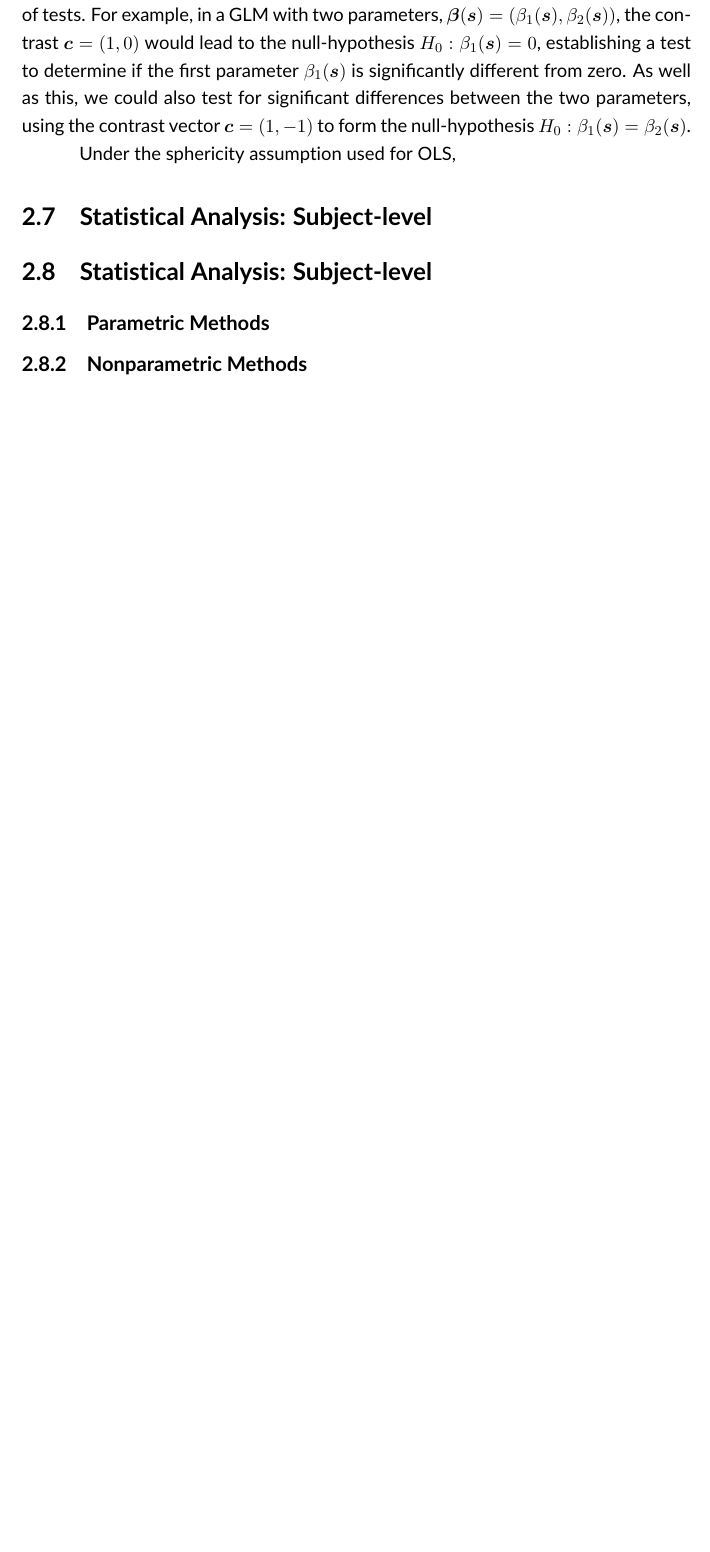
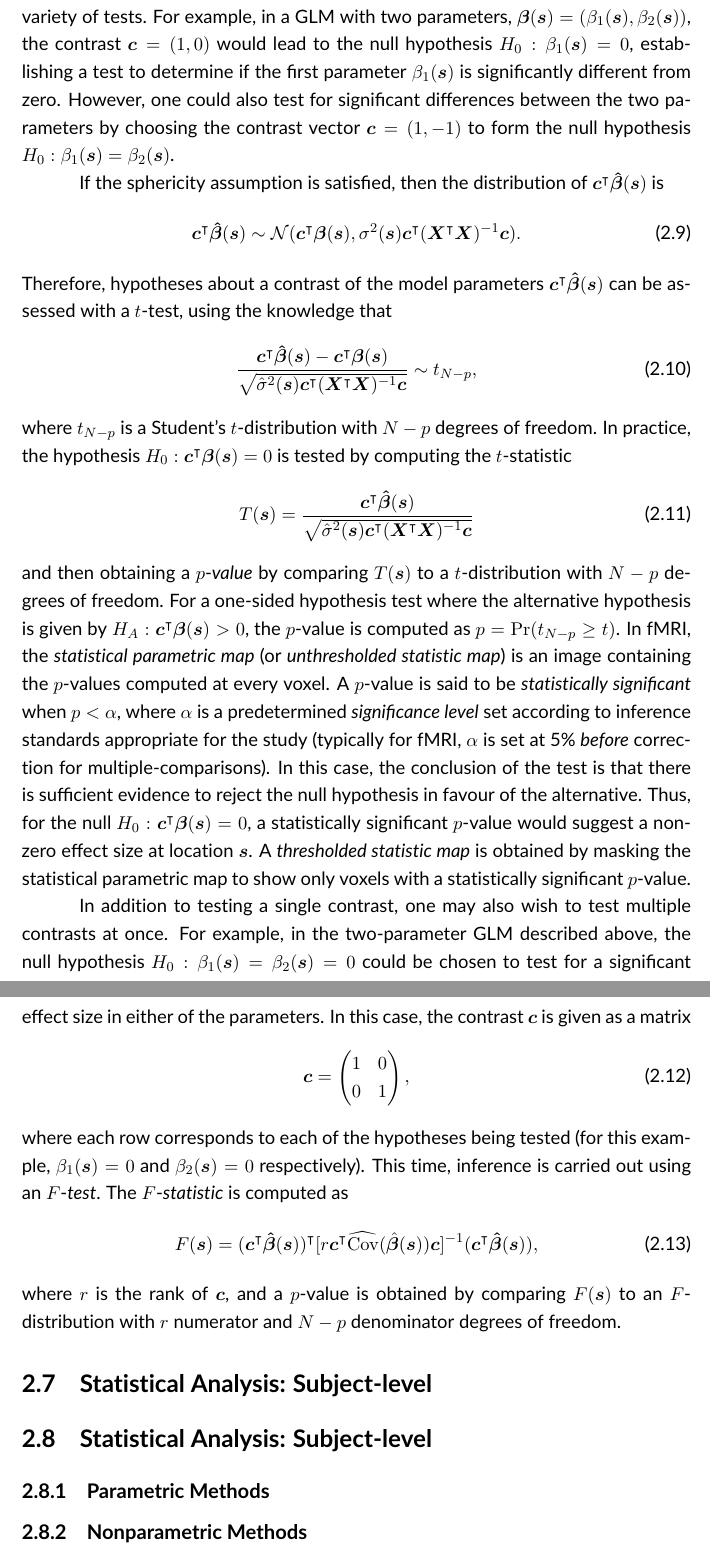
Before and after one commit to AlexBowring/Thesis, a LaTeX thesis (thesis.tex, which reads Background.tex): part of page 31 of 41 before the commit and two parts of pages 31 and 32 of 42 after it, the two joined at a grey line, cut so that both start at the same text, the shorter picture padded with empty space. Compiled offline with pdfLaTeX.

Commit message:
Finished inference part of GLM

```diff
--- a/Background.tex
+++ b/Background.tex
@@ -192,9 +192,42 @@ For statistical inference, the variance of the errors $\sigma^{2}(\bm{s})$ needs
 The degrees of freedom are $N - p$, since there are N observations $Y_{1}(\bm{s}), ..., Y_{N}(\bm{s})$, and $p$ parameters $\beta_{1}(\bm{s}), ... , \beta_{p}(\bm{s})$ to estimate.
 
 \subsection{Inference with Null-Hypothesis Significance Testing}
-The pay off from obtaining the parameter estimates using OLS is that it enables us to statistically test hypotheses about the unknown effect sizes. This form of inference is known as \textit{Null-Hypothesis Significance Testing}. Hypotheses are expressed using a contrast vector $\bm{c}$ to define a linear combination of the parameters. The null hypothesis is always expressed in the form $H_{0} : \bm{c}\bm{\beta}(\bm{s}) = 0$, although this covers a wide variety of tests. For example, in a GLM with two parameters, $\bm{\beta}(\bm{s}) = (\beta_{1}(\bm{s}), \beta_{2}(\bm{s}))$, the contrast $\bm{c} = (1, 0)$ would lead to the null-hypothesis $H_{0} : \beta_{1}(\bm{s}) = 0$, establishing a test to determine if the first parameter $\beta_{1}(\bm{s})$ is significantly different from zero. As well as this, we could also test for significant differences between the two parameters, using the contrast vector $\bm{c} = (1, -1)$ to form the null-hypothesis $H_{0} : \beta_{1}(\bm{s}) = \beta_{2}(\bm{s})$.
+The pay off from obtaining the parameter estimates using OLS is that it enables us to statistically test hypotheses about the unknown effect sizes. This form of inference is known as \textit{Null-Hypothesis Significance Testing}. Hypotheses are expressed using a contrast vector $\bm{c}$ to define a linear combination of the parameters. The null hypothesis is always expressed in the form $H_{0} : \bm{c}^{\intercal}\bm{\beta}(\bm{s}) = 0$, although this covers a wide variety of tests. For example, in a GLM with two parameters, $\bm{\beta}(\bm{s}) = (\beta_{1}(\bm{s}), \beta_{2}(\bm{s}))$, the contrast $\bm{c} = (1, 0)$ would lead to the null hypothesis $H_{0} : \beta_{1}(\bm{s}) = 0$, establishing a test to determine if the first parameter $\beta_{1}(\bm{s})$ is significantly different from zero. However, one could also test for significant differences between the two parameters by choosing the contrast vector $\bm{c} = (1, -1)$ to form the null hypothesis $H_{0} : \beta_{1}(\bm{s}) = \beta_{2}(\bm{s})$.
 
-Under the sphericity assumption used for OLS,
+If the sphericity assumption is satisfied, then the distribution of $\bm{c}^{\intercal}\bm{\hat{\beta}}(\bm{s})$ is
+\begin{equation}
+\label{eq:contrast_distribution}
+\bm{c}^{\intercal}\bm{\hat{\beta}}(\bm{s}) \sim \mathcal{N}(\bm{c}^{\intercal}\bm{\beta}(\bm{s}), \sigma^{2}(\bm{s})\bm{c}^{\intercal}(\bm{X}^{\intercal}\bm{X})^{-1}\bm{c}).
+\end{equation}
+Therefore, hypotheses about a contrast of the model parameters $\bm{c}^{\intercal}\bm{\hat{\beta}}(\bm{s})$ can be assessed with a $t$-test, using the knowledge that
+\begin{equation}
+\label{eq:contrast_minus_param_distribution}
+\frac{\bm{c}^{\intercal}\bm{\hat{\beta}}(\bm{s}) - \bm{c}^{\intercal}\bm{\beta}(\bm{s})}{\sqrt{\hat{\sigma}^{2}(\bm{s})\bm{c}^{\intercal}(\bm{X}^{\intercal}\bm{X})^{-1}\bm{c}}} \sim t_{N-p},
+\end{equation}
+where $t_{N-p}$ is a  Student's $t$-distribution with $N-p$ degrees of freedom. In practice, the hypothesis $H_{0} : \bm{c}^{\intercal}\bm{\beta}(\bm{s}) = 0$ is tested by computing the $t$-statistic
+\begin{equation}
+\label{eq:t_statistic}
+T(\bm{s}) = \frac{\bm{c}^{\intercal}\bm{\hat{\beta}}(\bm{s})}{\sqrt{\hat{\sigma}^{2}(\bm{s})\bm{c}^{\intercal}(\bm{X}^{\intercal}\bm{X})^{-1}\bm{c}}}
+\end{equation}
+and then obtaining a $p$-\textit{value} by comparing $T(\bm{s})$ to a $t$-distribution with $N-p$ degrees of freedom. For a one-sided hypothesis test where the alternative hypothesis is given by $H_{A} : \bm{c}^{\intercal}\bm{\beta}(\bm{s}) > 0$, the $p$-value is computed as $p = \Pr(t_{N-p} \geq t)$. In fMRI, the \textit{statistical parametric map} (or \textit{unthresholded statistic map}) is an image containing the $p$-values computed at every voxel. A $p$-value is said to be \textit{statistically significant} when $p < \alpha$, where $\alpha$ is a predetermined \textit{significance level} set according to inference standards appropriate for the study (typically for fMRI, $\alpha$ is set at 5\% \textit{before} correction for multiple-comparisons). In this case, the conclusion of the test is that there is sufficient evidence to reject the null hypothesis in favour of the alternative. Thus, for the null $H_{0} : \bm{c}^{\intercal}\bm{\beta}(\bm{s}) = 0$, a statistically significant $p$-value would suggest a non-zero effect size at location $\bm{s}$. A \textit{thresholded statistic map} is obtained by masking the statistical parametric map to show only voxels with a statistically significant $p$-value.
+
+In addition to testing a single contrast, one may also wish to test multiple contrasts at once. For example, in the two-parameter GLM described above, the null hypothesis $H_{0} : \beta_{1}(\bm{s}) = \beta_{2}(\bm{s}) = 0$ could be chosen to test for a significant effect size in either of the parameters. In this case, the contrast $\bm{c}$ is given as a matrix
+\begin{equation}
+\label{eq:f_stat_contrast}
+\bm{c} =
+\begin{pmatrix}
+1 & 0 \\
+0 & 1
+\end{pmatrix},
+\end{equation}
+where each row corresponds to each of the hypotheses being tested (for this example, $\beta_{1}(\bm{s}) = 0$ and $\beta_{2}(\bm{s}) = 0$ respectively). This time, inference is carried out using an $F$-\textit{test}. The $F$-\textit{statistic} is computed as
+\begin{equation}
+\label{eq:f_statistic}
+F(\bm{s}) = (\bm{c}^{\intercal}\bm{\hat{\beta}}(\bm{s}))^{\intercal}[r\bm{c}^{\intercal}\widehat{\mathrm{Cov}}(\hat{\bm{\beta}}(\bm{s}))\bm{c}]^{-1}(\bm{c}^{\intercal}\bm{\hat{\beta}}(\bm{s})),
+\end{equation}
+where $r$ is the rank of $\bm{c}$, and a $p$-value is obtained by comparing $F(\bm{s})$ to an $F$-distribution with $r$ numerator and $N-p$ denominator degrees of freedom.
+
+
 
 %\subsection{Estimating the Parameters with Weighted Least Squares (WLS)}
 %
```
Also changed, not shown: thesis.pdf, Background.tex (18 more changed lines), 5 other files.
